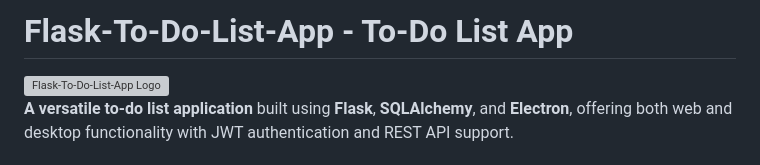
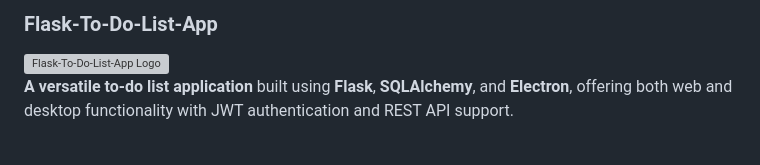
Before and after one commit to Ghonem23/Flask-To-Do-List-App, a Markdown page: README.md, the part around the change. GitHub-like rendering; grey boxes are pictures that could not be loaded.

```diff
--- a/README.md
+++ b/README.md
@@ -1,4 +1,4 @@
-# Flask-To-Do-List-App - To-Do List App
+### Flask-To-Do-List-App
 
 ![Flask-To-Do-List-App Logo](Flask-To-Do-List-App\static\images\logo.png)
 **A versatile to-do list application** built using **Flask**, **SQLAlchemy**, and **Electron**, offering both web and desktop functionality with JWT authentication and REST API support.
```
